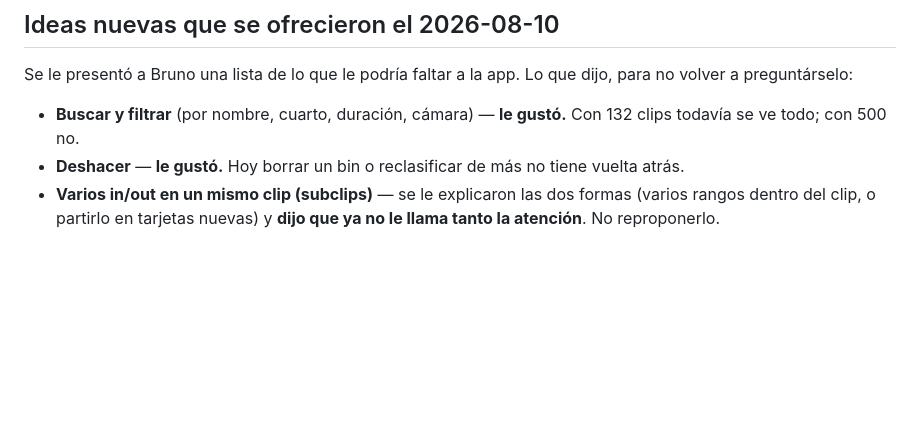
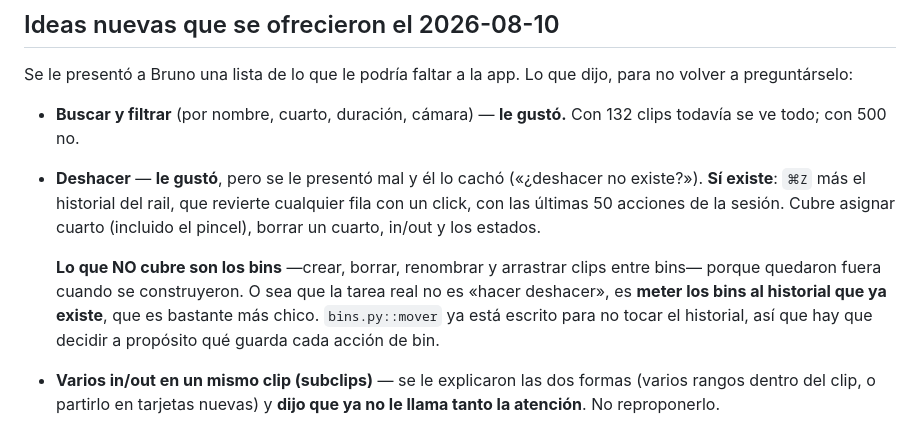
Before and after one commit to inmueblesaudiovisuales-dev/clasificador-video, a Markdown page: docs/superpowers/CONTEXTO-Y-METAS.md, the part around the change. Rendered like a GitHub page; blank space fills up the shorter version.

Commit message:
Corregir el mapa: deshacer si existe, lo que falta son los bins
Se le ofrecio a Bruno "deshacer" como feature nueva y el pregunto "deshacer
no existe?". Tenia razon en dudar: existe desde hace tiempo -- history.py
mas ⌘Z mas el historial del rail, que revierte cualquier fila con un click,
50 acciones por sesion. Cubre asignar cuarto (incluido el pincel por lotes),
borrar un cuarto, in/out y los estados, y guarda campos parciales a
proposito para que revertir una asignacion no se lleve puesto un pick
posterior.

El hueco real son los bins: crear, borrar, renombrar y arrastrar clips entre
bins no pasan por el historial, porque quedaron fuera cuando se
construyeron. bins.py::mover esta escrito explicitamente para NO tocarlo.

O sea que la tarea, si se toma, no es "hacer deshacer" sino meter los bins
al historial que ya existe -- bastante mas chica de lo que se le presento.

Co-Authored-By: Claude Opus 5 <noreply@anthropic.com>

```diff
--- a/docs/superpowers/CONTEXTO-Y-METAS.md
+++ b/docs/superpowers/CONTEXTO-Y-METAS.md
@@ -180,8 +180,18 @@ dijo, para no volver a preguntárselo:
 
 - **Buscar y filtrar** (por nombre, cuarto, duración, cámara) — **le gustó.**
   Con 132 clips todavía se ve todo; con 500 no.
-- **Deshacer** — **le gustó.** Hoy borrar un bin o reclasificar de más no
-  tiene vuelta atrás.
+- **Deshacer** — **le gustó**, pero se le presentó mal y él lo cachó
+  («¿deshacer no existe?»). **Sí existe**: `⌘Z` más el historial del rail,
+  que revierte cualquier fila con un click, con las últimas 50 acciones de
+  la sesión. Cubre asignar cuarto (incluido el pincel), borrar un cuarto,
+  in/out y los estados.
+
+  **Lo que NO cubre son los bins** —crear, borrar, renombrar y arrastrar
+  clips entre bins— porque quedaron fuera cuando se construyeron. O sea que
+  la tarea real no es «hacer deshacer», es **meter los bins al historial que
+  ya existe**, que es bastante más chico. `bins.py::mover` ya está escrito
+  para no tocar el historial, así que hay que decidir a propósito qué
+  guarda cada acción de bin.
 - **Varios in/out en un mismo clip (subclips)** — se le explicaron las dos
   formas (varios rangos dentro del clip, o partirlo en tarjetas nuevas) y
   **dijo que ya no le llama tanto la atención**. No reproponerlo.
```
